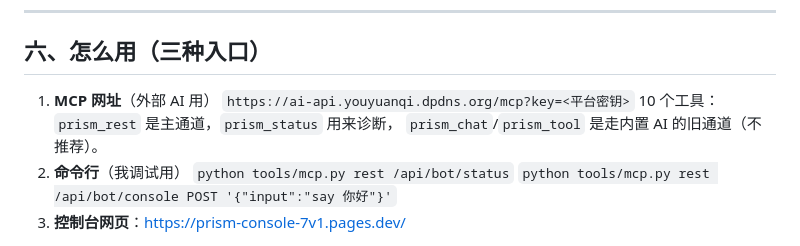
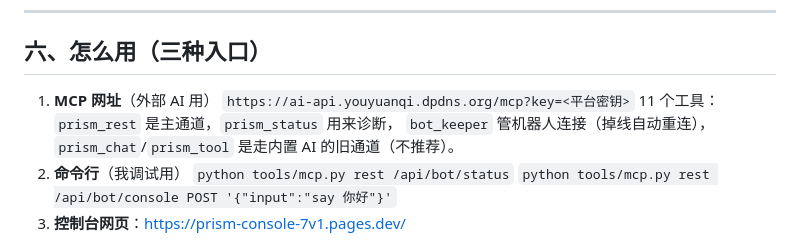
Before and after one commit to yuanjunqiggg-tech/-, a Markdown page: docs/外部AI直连能力手册.md, the part around the change. Rendered like a GitHub page.

Commit message:
docs: 能力手册工具数更正为 11（补 bot_keeper）

```diff
--- a/docs/外部AI直连能力手册.md
+++ b/docs/外部AI直连能力手册.md
@@ -527,7 +527,8 @@
 
 1. **MCP 网址**（外部 AI 用）
    `https://ai-api.youyuanqi.dpdns.org/mcp?key=<平台密钥>`
-   10 个工具：`prism_rest` 是主通道，`prism_status` 用来诊断，
+   11 个工具：`prism_rest` 是主通道，`prism_status` 用来诊断，
+   `bot_keeper` 管机器人连接（掉线自动重连），
    `prism_chat`/`prism_tool` 是走内置 AI 的旧通道（不推荐）。
 2. **命令行**（我调试用）
    `python tools/mcp.py rest /api/bot/status`
```
